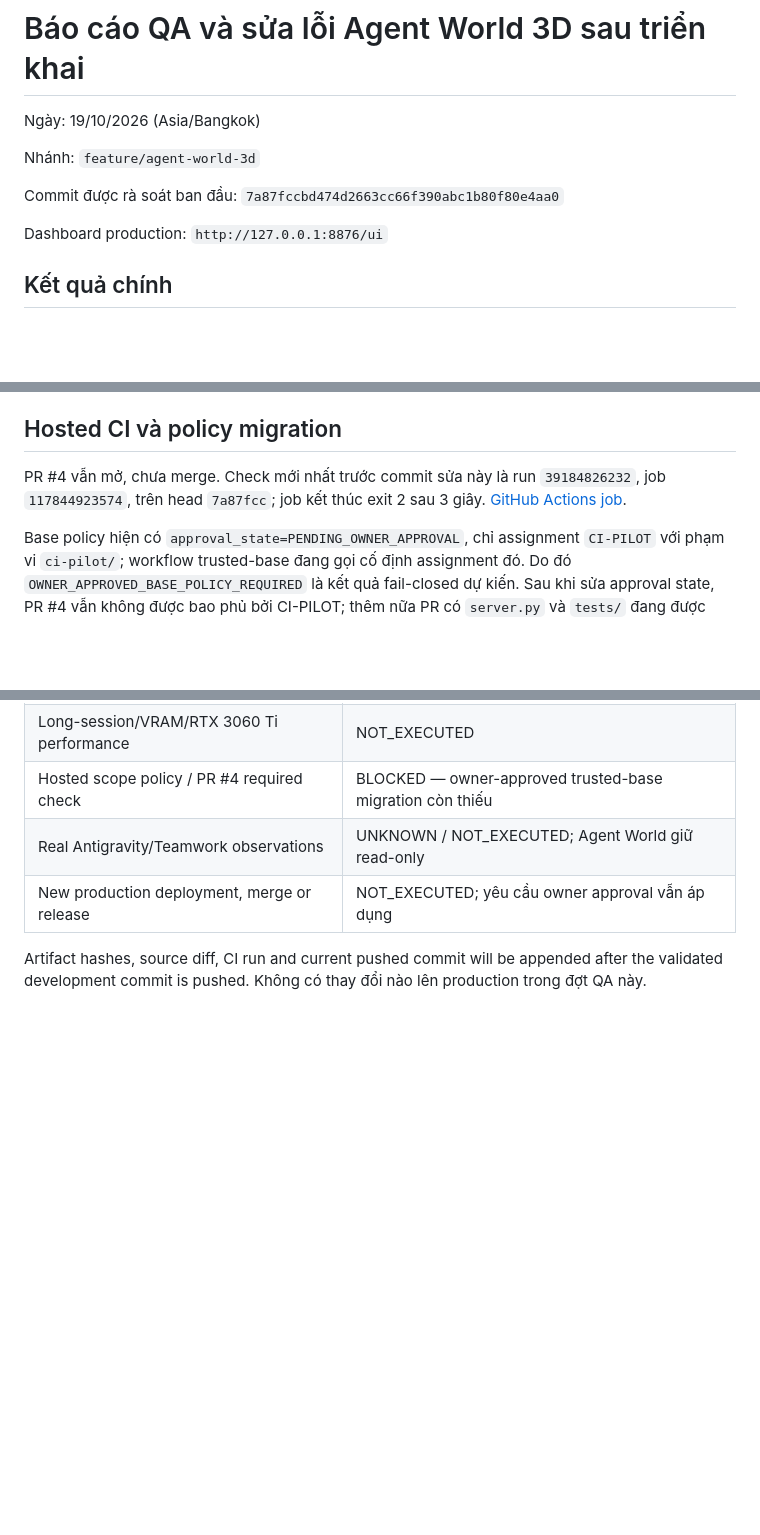
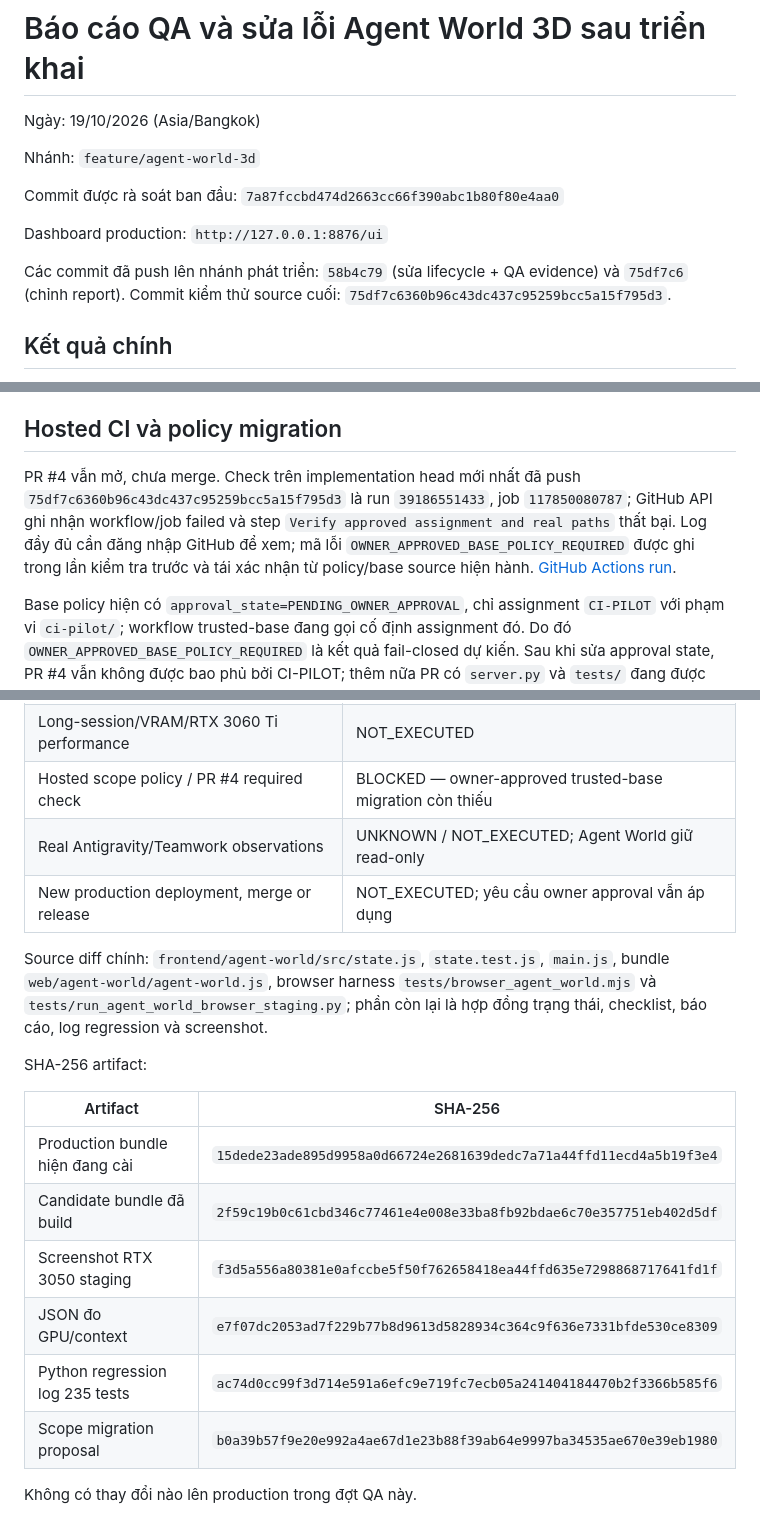
Before and after one commit to nguyenkhiemkhiem079-boop/Command-Center-Sync, a Markdown page: docs/agent-world-3d/POST_DEPLOYMENT_QA_REPORT_VI.md, 3 parts joined by grey strips. Drawn GitHub-style; blank space fills up the shorter version.

Commit message:
Record Agent World post-deployment acceptance results

```diff
--- a/docs/agent-world-3d/POST_DEPLOYMENT_QA_REPORT_VI.md
+++ b/docs/agent-world-3d/POST_DEPLOYMENT_QA_REPORT_VI.md
@@ -7,6 +7,8 @@ Nhánh: `feature/agent-world-3d`
 Commit được rà soát ban đầu: `7a87fccbd474d2663cc66f390abc1b80f80e4aa0`
 
 Dashboard production: `http://127.0.0.1:8876/ui`
+
+Các commit đã push lên nhánh phát triển: `58b4c79` (sửa lifecycle + QA evidence) và `75df7c6` (chỉnh report). Commit kiểm thử source cuối: `75df7c6360b96c43dc437c95259bcc5a15f795d3`.
 
 ## Kết quả chính
 
@@ -31,7 +33,7 @@ Mapping đã kiểm tra gồm `QUEUED`, `TASK_ASSIGNED`, `ACKNOWLEDGED`, `DEVELO
 
 ## Hosted CI và policy migration
 
-PR #4 vẫn mở, chưa merge. Check mới nhất trước commit sửa này là run `39184826232`, job `117844923574`, trên head `7a87fcc`; job kết thúc exit 2 sau 3 giây. [GitHub Actions job](https://github.com/nguyenkhiemkhiem079-boop/Command-Center-Sync/actions/runs/39184826232/job/117844923574?pr=4).
+PR #4 vẫn mở, chưa merge. Check trên implementation head mới nhất đã push `75df7c6360b96c43dc437c95259bcc5a15f795d3` là run `39186551433`, job `117850080787`; GitHub API ghi nhận workflow/job failed và step `Verify approved assignment and real paths` thất bại. Log đầy đủ cần đăng nhập GitHub để xem; mã lỗi `OWNER_APPROVED_BASE_POLICY_REQUIRED` được ghi trong lần kiểm tra trước và tái xác nhận từ policy/base source hiện hành. [GitHub Actions run](https://github.com/nguyenkhiemkhiem079-boop/Command-Center-Sync/actions/runs/39186551433).
 
 Base policy hiện có `approval_state=PENDING_OWNER_APPROVAL`, chỉ assignment `CI-PILOT` với phạm vi `ci-pilot/`; workflow trusted-base đang gọi cố định assignment đó. Do đó `OWNER_APPROVED_BASE_POLICY_REQUIRED` là kết quả fail-closed dự kiến. Sau khi sửa approval state, PR #4 vẫn không được bao phủ bởi CI-PILOT; thêm nữa PR có `server.py` và `tests/` đang được policy đánh dấu protected. Không đổi policy, workflow, protection hoặc assignment trong source candidate.
 
@@ -75,4 +77,17 @@ Screenshot staging: [agent-world-chrome-hardware-gpu.png](AGENT_WORLD_SCREENSHOT
 | Real Antigravity/Teamwork observations | UNKNOWN / NOT_EXECUTED; Agent World giữ read-only |
 | New production deployment, merge or release | NOT_EXECUTED; yêu cầu owner approval vẫn áp dụng |
 
-Artifact hashes, source diff, CI run and current pushed commit will be appended after the validated development commit is pushed. Không có thay đổi nào lên production trong đợt QA này.
+Source diff chính: `frontend/agent-world/src/state.js`, `state.test.js`, `main.js`, bundle `web/agent-world/agent-world.js`, browser harness `tests/browser_agent_world.mjs` và `tests/run_agent_world_browser_staging.py`; phần còn lại là hợp đồng trạng thái, checklist, báo cáo, log regression và screenshot.
+
+SHA-256 artifact:
+
+| Artifact | SHA-256 |
+|---|---|
+| Production bundle hiện đang cài | `15dede23ade895d9958a0d66724e2681639dedc7a71a44ffd11ecd4a5b19f3e4` |
+| Candidate bundle đã build | `2f59c19b0c61cbd346c77461e4e008e33ba8fb92bdae6c70e357751eb402d5df` |
+| Screenshot RTX 3050 staging | `f3d5a556a80381e0afccbe5f50f762658418ea44ffd635e7298868717641fd1f` |
+| JSON đo GPU/context | `e7f07dc2053ad7f229b77b8d9613d5828934c364c9f636e7331bfde530ce8309` |
+| Python regression log 235 tests | `ac74d0cc99f3d714e591a6efc9e719fc7ecb05a241404184470b2f3366b585f6` |
+| Scope migration proposal | `b0a39b57f9e20e992a4ae67d1e23b88f39ab64e9997ba34535ae670e39eb1980` |
+
+Không có thay đổi nào lên production trong đợt QA này.
```
Also changed, not shown: docs/agent-world-3d/IMPLEMENTATION_CHECKLIST.md (+1 -1 lines).
